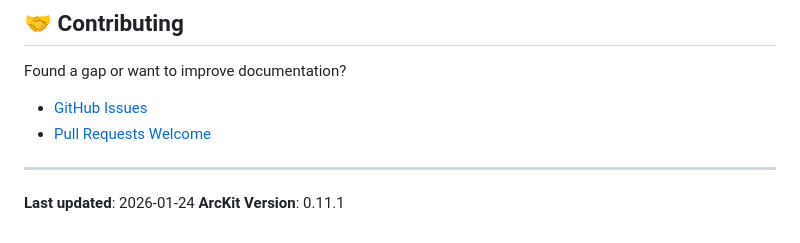
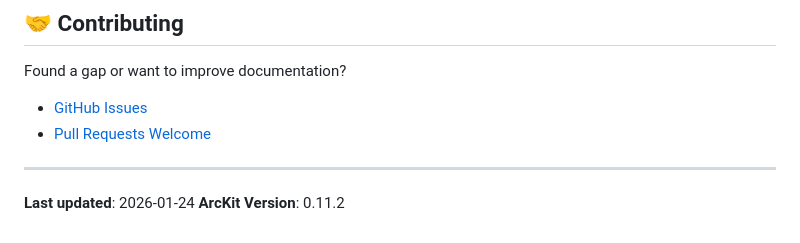
Before and after one commit to tractorjuice/arckit-test-project-v2-hmrc-chatbot, a Markdown page: docs/README.md, the part around the change. Drawn GitHub-style.

Commit message:
docs: update version to 0.11.2

```diff
--- a/docs/README.md
+++ b/docs/README.md
@@ -156,4 +156,4 @@ Found a gap or want to improve documentation?
 ---
 
 **Last updated**: 2026-01-24
-**ArcKit Version**: 0.11.1
+**ArcKit Version**: 0.11.2
```
